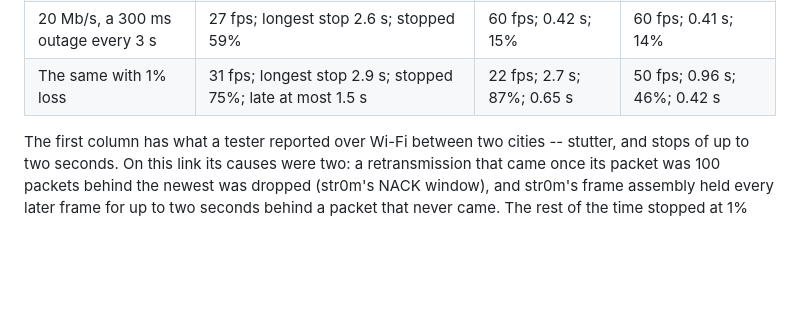
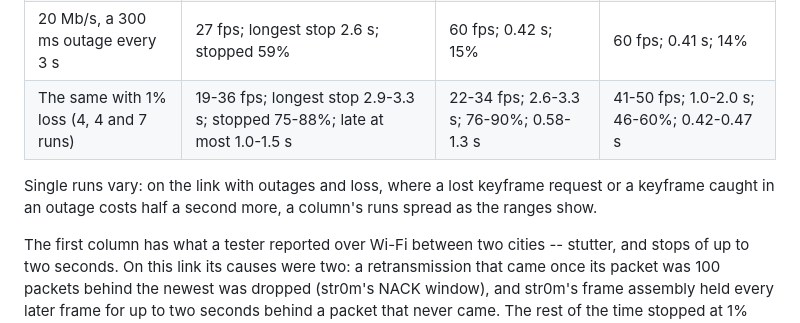
Before and after one commit to mihaicristianfarcas/pingpong, a Markdown page: docs/benchmarks.md, the part around the change. GitHub-like rendering; blank space fills up the shorter version.

```diff
--- a/docs/benchmarks.md
+++ b/docs/benchmarks.md
@@ -332,7 +332,11 @@ the decoder.
 | 1% loss | 54 fps; 7 keyframes asked for; stopped 24%; late at most 464 ms | 60 fps; none; 25%; 133 ms | 60 fps; none; 25%; 121 ms |
 | 3% loss | not one frame (63 keyframes asked for) | 60 fps; none; 48%; 149 ms | 59 fps; 1; 48%; 129 ms |
 | 20 Mb/s, a 300 ms outage every 3 s | 27 fps; longest stop 2.6 s; stopped 59% | 60 fps; 0.42 s; 15% | 60 fps; 0.41 s; 14% |
-| The same with 1% loss | 31 fps; longest stop 2.9 s; stopped 75%; late at most 1.5 s | 22 fps; 2.7 s; 87%; 0.65 s | 50 fps; 0.96 s; 46%; 0.42 s |
+| The same with 1% loss (4, 4 and 7 runs) | 19-36 fps; longest stop 2.9-3.3 s; stopped 75-88%; late at most 1.0-1.5 s | 22-34 fps; 2.6-3.3 s; 76-90%; 0.58-1.3 s | 41-50 fps; 1.0-2.0 s; 46-60%; 0.42-0.47 s |
+
+Single runs vary: on the link with outages and loss, where a lost
+keyframe request or a keyframe caught in an outage costs half a second
+more, a column's runs spread as the ranges show.
 
 The first column has what a tester reported over Wi-Fi between two cities
 -- stutter, and stops of up to two seconds. On this link its causes were
```
Also changed, not shown: docs/xbox.md (+2 -2 lines).
